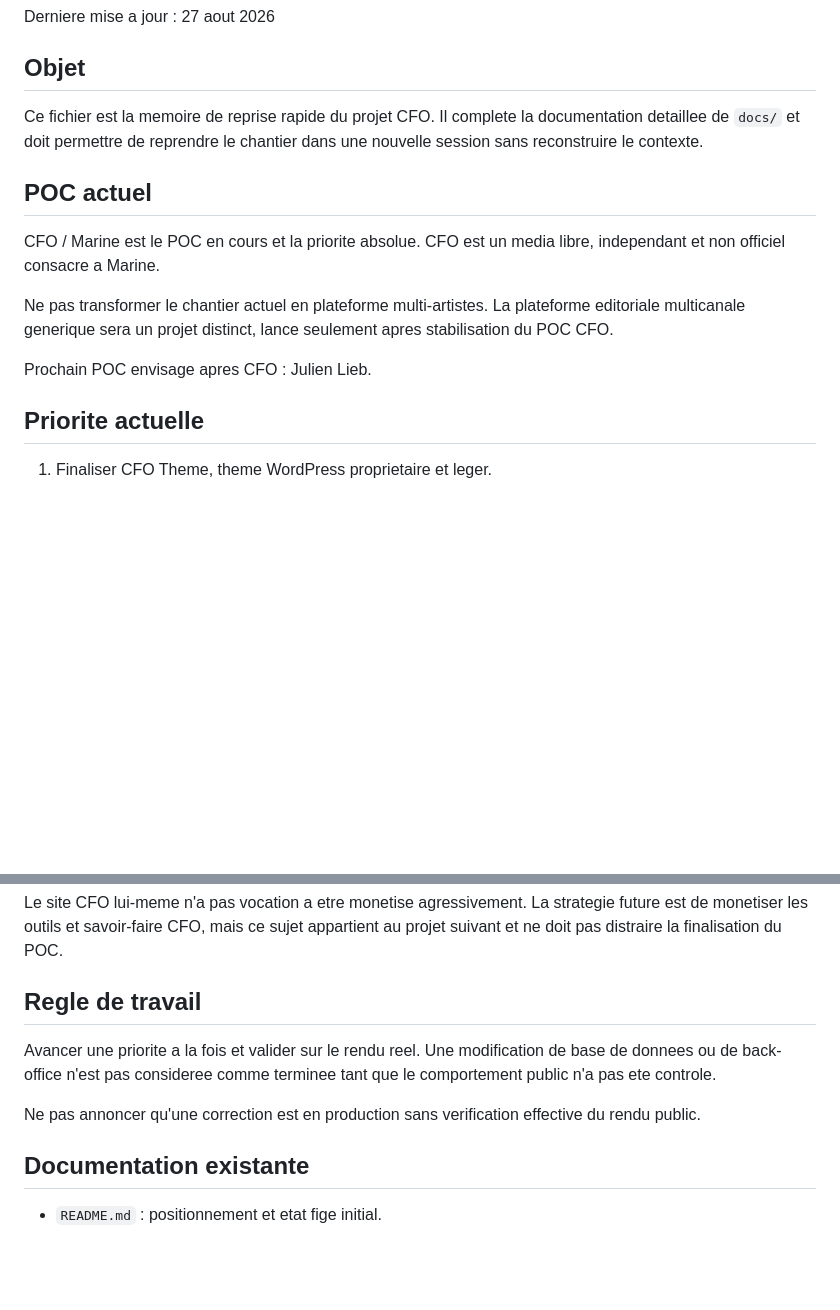
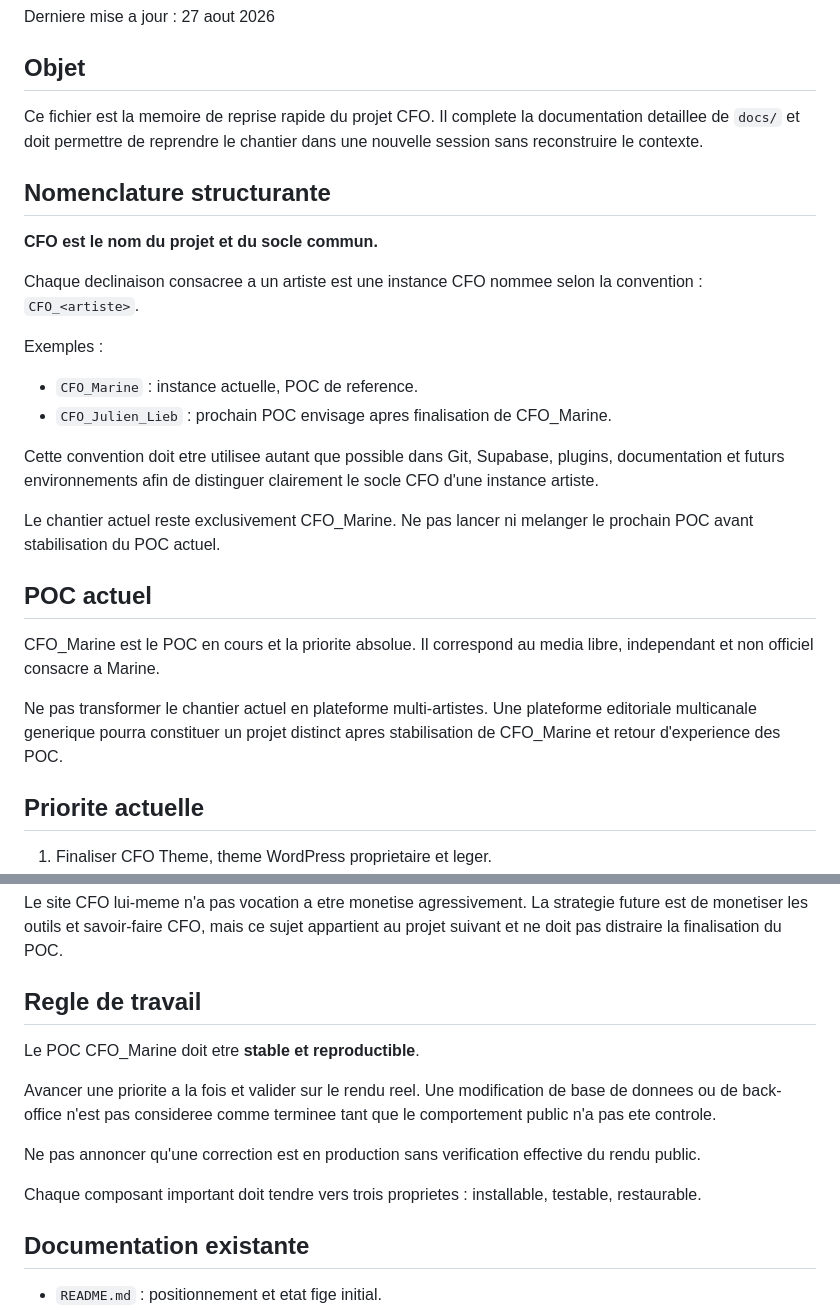
Before and after one commit to rdesnos/CFO-SITE, a Markdown page: AI_CONTEXT.md, 2 parts joined by grey strips. Rendered like a GitHub page; blank space fills up the shorter version.

Commit message:
docs: define CFO project and artist instance naming

```diff
--- a/AI_CONTEXT.md
+++ b/AI_CONTEXT.md
@@ -6,13 +6,25 @@ Derniere mise a jour : 27 aout 2026
 
 Ce fichier est la memoire de reprise rapide du projet CFO. Il complete la documentation detaillee de `docs/` et doit permettre de reprendre le chantier dans une nouvelle session sans reconstruire le contexte.
 
+## Nomenclature structurante
+
+**CFO est le nom du projet et du socle commun.**
+
+Chaque declinaison consacree a un artiste est une instance CFO nommee selon la convention : `CFO_<artiste>`.
+
+Exemples :
+- `CFO_Marine` : instance actuelle, POC de reference.
+- `CFO_Julien_Lieb` : prochain POC envisage apres finalisation de CFO_Marine.
+
+Cette convention doit etre utilisee autant que possible dans Git, Supabase, plugins, documentation et futurs environnements afin de distinguer clairement le socle CFO d'une instance artiste.
+
+Le chantier actuel reste exclusivement CFO_Marine. Ne pas lancer ni melanger le prochain POC avant stabilisation du POC actuel.
+
 ## POC actuel
 
-CFO / Marine est le POC en cours et la priorite absolue. CFO est un media libre, independant et non officiel consacre a Marine.
+CFO_Marine est le POC en cours et la priorite absolue. Il correspond au media libre, independant et non officiel consacre a Marine.
 
-Ne pas transformer le chantier actuel en plateforme multi-artistes. La plateforme editoriale multicanale generique sera un projet distinct, lance seulement apres stabilisation du POC CFO.
-
-Prochain POC envisage apres CFO : Julien Lieb.
+Ne pas transformer le chantier actuel en plateforme multi-artistes. Une plateforme editoriale multicanale generique pourra constituer un projet distinct apres stabilisation de CFO_Marine et retour d'experience des POC.
 
 ## Priorite actuelle
 
@@ -75,9 +87,13 @@ Le site CFO lui-meme n'a pas vocation a etre monetise agressivement. La strategi
 
 ## Regle de travail
 
+Le POC CFO_Marine doit etre **stable et reproductible**.
+
 Avancer une priorite a la fois et valider sur le rendu reel. Une modification de base de donnees ou de back-office n'est pas consideree comme terminee tant que le comportement public n'a pas ete controle.
 
 Ne pas annoncer qu'une correction est en production sans verification effective du rendu public.
+
+Chaque composant important doit tendre vers trois proprietes : installable, testable, restaurable.
 
 ## Documentation existante
 
```
